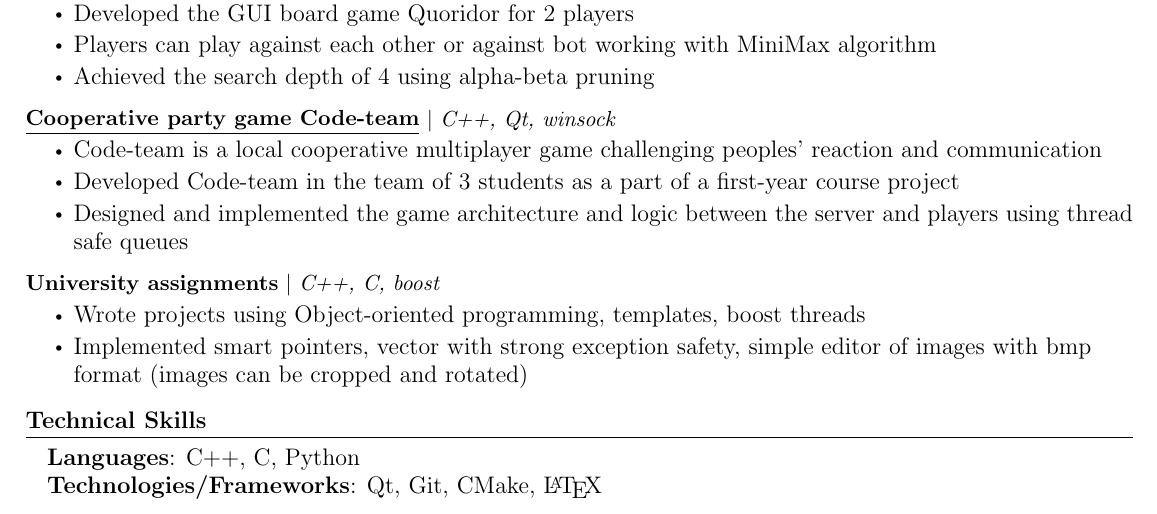
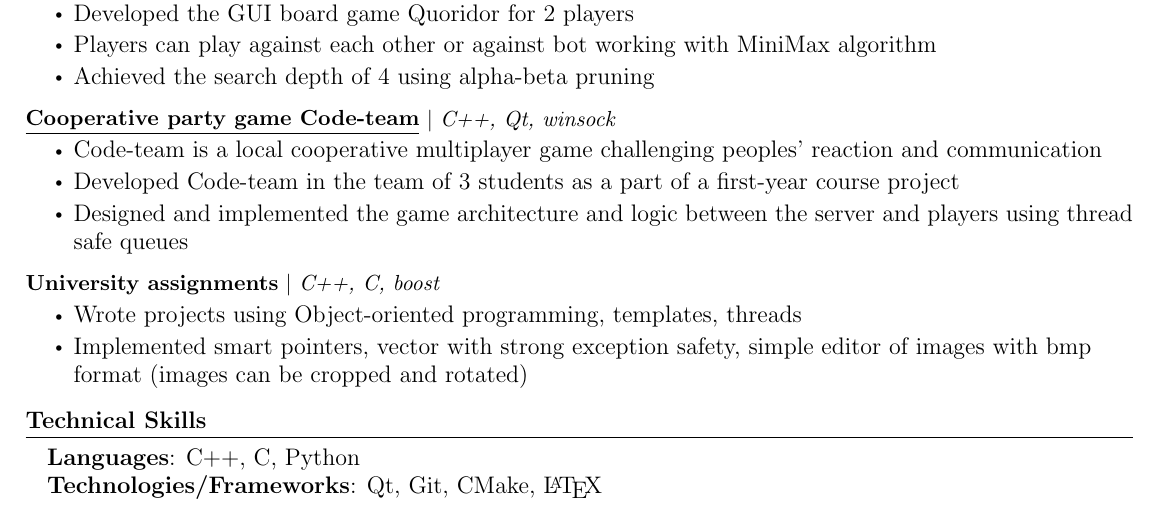
Before and after one commit to olezhabobrov/CV, a LaTeX document (main.tex): part of the page, cut so that both start at the same text. Compiled offline with pdfLaTeX.

Commit message:
Minor change

```diff
--- a/main.tex
+++ b/main.tex
@@ -205,7 +205,7 @@
     \resumeProjectHeading
       {\textbf{University assignments} $|$ \emph{C++, C, boost}}{}
       \resumeItemListStart
-        \resumeItem{Wrote projects using Object-oriented programming, templates, boost threads}
+        \resumeItem{Wrote projects using Object-oriented programming, templates, threads}
         \resumeItem{Implemented smart pointers, vector with strong exception safety, simple editor of images with bmp format (images can be cropped and rotated)}
 
       \resumeItemListEnd
```
Also changed, not shown: CV.pdf.
